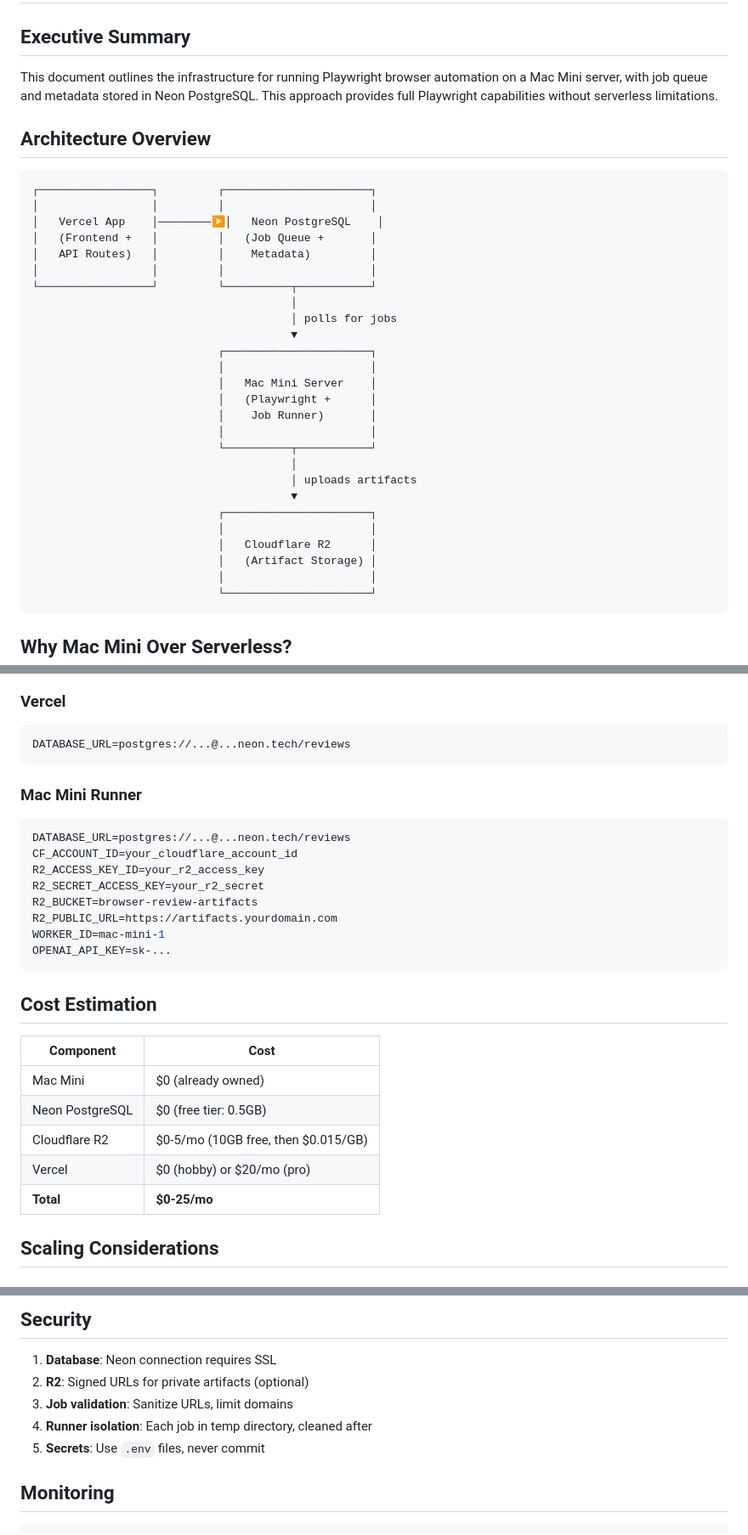
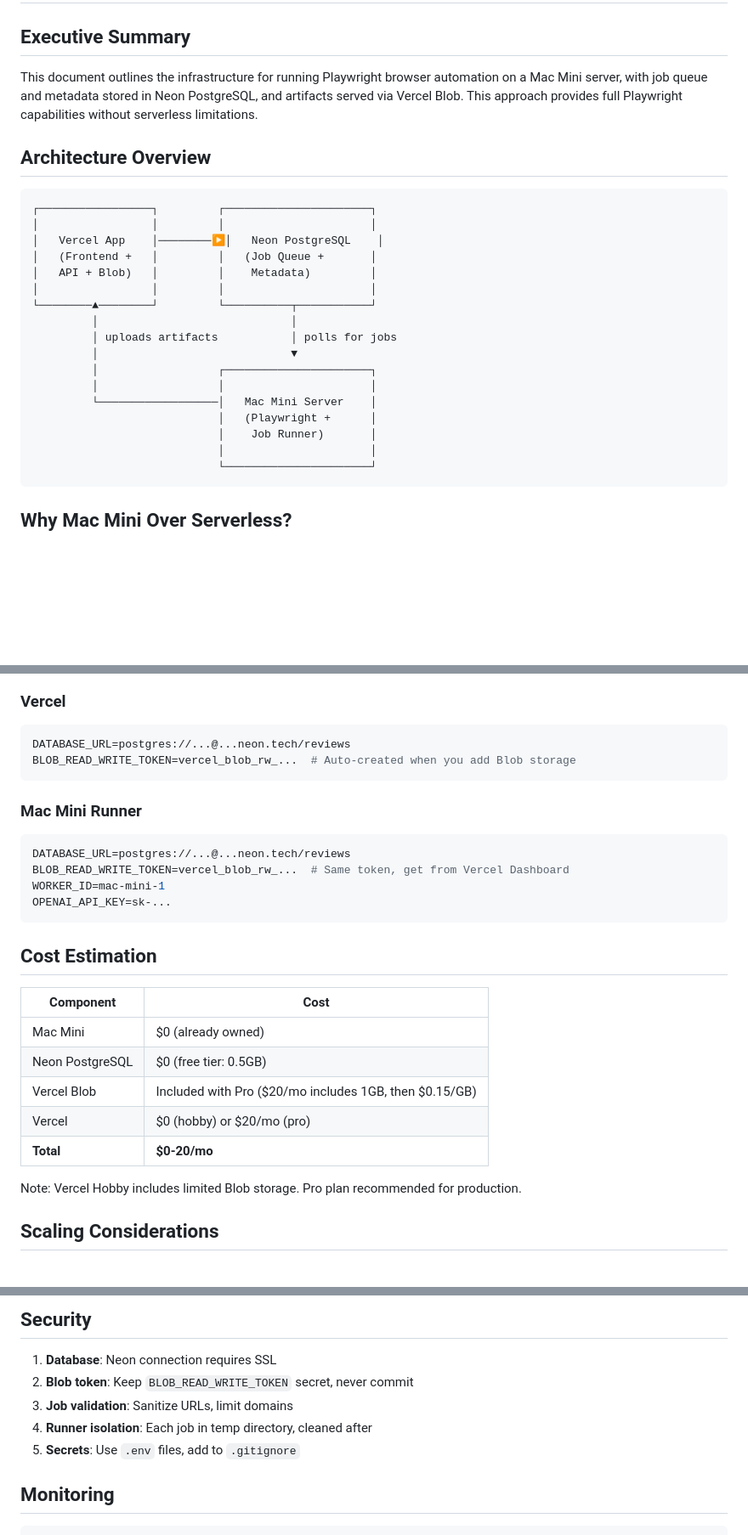
Before and after one commit to enoteware/browser-review-tool, a Markdown page: docs/playwright-cloud-infrastructure-plan.md, 3 parts joined by grey strips. Shown at 85% size. Rendered like a GitHub page; blank space fills up the shorter version.

````diff
--- a/docs/playwright-cloud-infrastructure-plan.md
+++ b/docs/playwright-cloud-infrastructure-plan.md
@@ -2,7 +2,7 @@
 
 ## Executive Summary
 
-This document outlines the infrastructure for running Playwright browser automation on a Mac Mini server, with job queue and metadata stored in Neon PostgreSQL. This approach provides full Playwright capabilities without serverless limitations.
+This document outlines the infrastructure for running Playwright browser automation on a Mac Mini server, with job queue and metadata stored in Neon PostgreSQL, and artifacts served via Vercel Blob. This approach provides full Playwright capabilities without serverless limitations.
 
 ## Architecture Overview
 
@@ -11,26 +11,17 @@ This document outlines the infrastructure for running Playwright browser automat
 │                 │         │                      │
 │   Vercel App    │────────▶│   Neon PostgreSQL    │
 │   (Frontend +   │         │   (Job Queue +       │
-│   API Routes)   │         │    Metadata)         │
+│   API + Blob)   │         │    Metadata)         │
 │                 │         │                      │
-└─────────────────┘         └──────────┬───────────┘
-                                       │
-                                       │ polls for jobs
-                                       ▼
-                            ┌──────────────────────┐
-                            │                      │
-                            │   Mac Mini Server    │
+└────────▲────────┘         └──────────┬───────────┘
+         │                             │
+         │ uploads artifacts           │ polls for jobs
+         │                             ▼
+         │                  ┌──────────────────────┐
+         │                  │                      │
+         └──────────────────│   Mac Mini Server    │
                             │   (Playwright +      │
                             │    Job Runner)       │
-                            │                      │
-                            └──────────┬───────────┘
-                                       │
-                                       │ uploads artifacts
-                                       ▼
-                            ┌──────────────────────┐
-                            │                      │
-                            │   Cloudflare R2      │
-                            │   (Artifact Storage) │
                             │                      │
                             └──────────────────────┘
 ```
@@ -394,17 +368,14 @@ pm2 startup  # Enable auto-start on boot
 
 ```bash
 DATABASE_URL=postgres://...@...neon.tech/reviews
+BLOB_READ_WRITE_TOKEN=vercel_blob_rw_...  # Auto-created when you add Blob storage
 ```
 
 ### Mac Mini Runner
 
 ```bash
 DATABASE_URL=postgres://...@...neon.tech/reviews
-CF_ACCOUNT_ID=your_cloudflare_account_id
-R2_ACCESS_KEY_ID=your_r2_access_key
-R2_SECRET_ACCESS_KEY=your_r2_secret
-R2_BUCKET=browser-review-artifacts
-R2_PUBLIC_URL=https://artifacts.yourdomain.com
+BLOB_READ_WRITE_TOKEN=vercel_blob_rw_...  # Same token, get from Vercel Dashboard
 WORKER_ID=mac-mini-1
 OPENAI_API_KEY=sk-...
 ```
@@ -415,9 +386,11 @@ OPENAI_API_KEY=sk-...
 |-----------|------|
 | Mac Mini | $0 (already owned) |
 | Neon PostgreSQL | $0 (free tier: 0.5GB) |
-| Cloudflare R2 | $0-5/mo (10GB free, then $0.015/GB) |
+| Vercel Blob | Included with Pro ($20/mo includes 1GB, then $0.15/GB) |
 | Vercel | $0 (hobby) or $20/mo (pro) |
-| **Total** | **$0-25/mo** |
+| **Total** | **$0-20/mo** |
+
+Note: Vercel Hobby includes limited Blob storage. Pro plan recommended for production.
 
 ## Scaling Considerations
 
@@ -441,10 +414,10 @@ OPENAI_API_KEY=sk-...
 ## Security
 
 1. **Database**: Neon connection requires SSL
-2. **R2**: Signed URLs for private artifacts (optional)
+2. **Blob token**: Keep `BLOB_READ_WRITE_TOKEN` secret, never commit
 3. **Job validation**: Sanitize URLs, limit domains
 4. **Runner isolation**: Each job in temp directory, cleaned after
-5. **Secrets**: Use `.env` files, never commit
+5. **Secrets**: Use `.env` files, add to `.gitignore`
 
 ## Monitoring
 
````
Also changed, not shown: other parts of docs/playwright-cloud-infrastructure-plan.md (+50 -67 lines).
